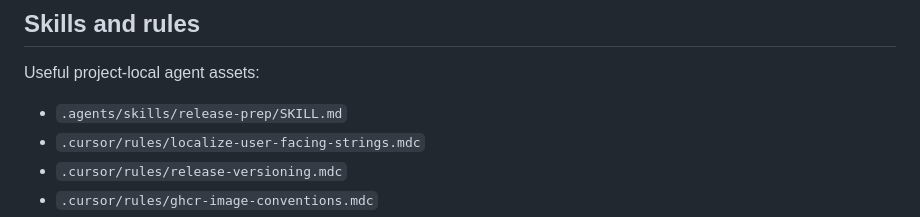
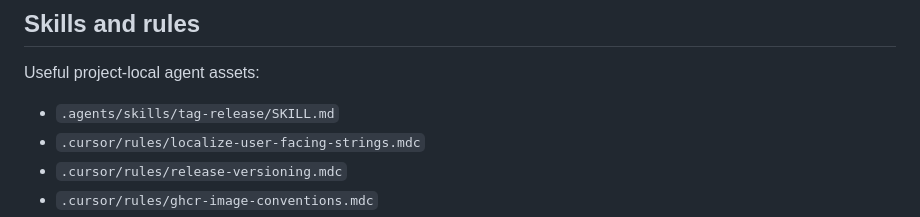
Before and after one commit to Kounex/ingame, a Markdown page: README.md, the part around the change. GitHub-like rendering.

Commit message:
chore(skills): rename release prep to tag release
Capture the full release flow in the project skill so future releases push dev, fast-forward main, tag from main, and finish with a GitHub release changelog.

Co-authored-by: Cursor <cursoragent@cursor.com>

```diff
--- a/README.md
+++ b/README.md
@@ -203,7 +203,7 @@ Native invite-link validation is only complete once the Android release certific
 
 Useful project-local agent assets:
 
-- `.agents/skills/release-prep/SKILL.md`
+- `.agents/skills/tag-release/SKILL.md`
 - `.cursor/rules/localize-user-facing-strings.mdc`
 - `.cursor/rules/release-versioning.mdc`
 - `.cursor/rules/ghcr-image-conventions.mdc`
```
Also changed, not shown: 2 other files.
